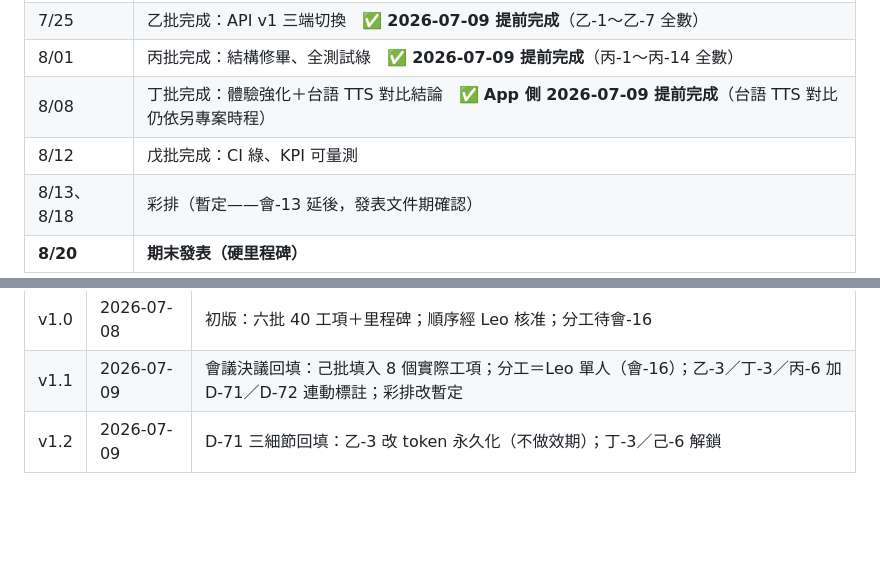
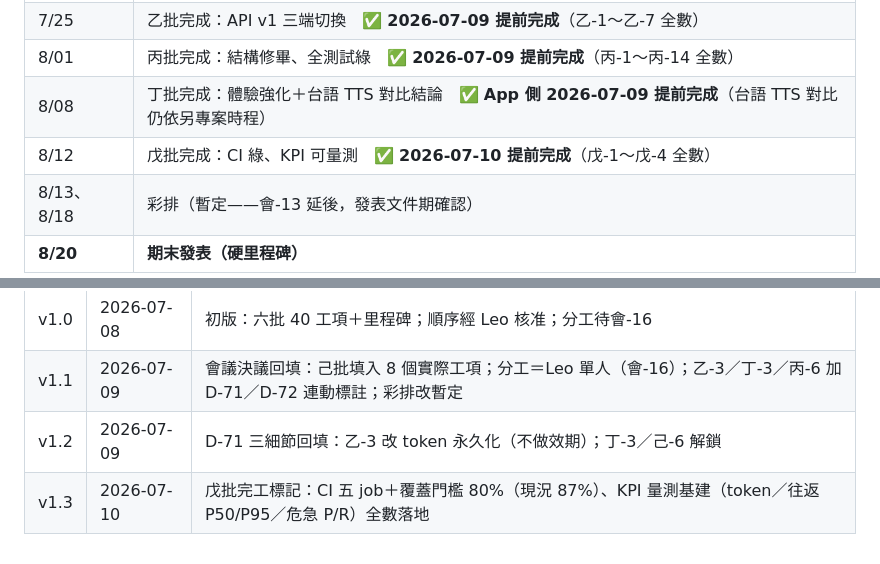
Before and after one commit to leo53021313/kinsun, a Markdown page: docs/dev/16_WBS開發計畫.md, 2 parts joined by grey strips. Drawn GitHub-style; blank space fills up the shorter version.

Commit message:
docs: 戊批完工標記（提前 8/12）
戊-1～戊-4 已各自隨工項 commit 標記完成；本次補里程碑表勾選
與 WBS 變更紀錄 v1.3。

影響：僅文件。

Co-Authored-By: Claude Fable 5 <noreply@anthropic.com>

```diff
--- a/docs/dev/16_WBS開發計畫.md
+++ b/docs/dev/16_WBS開發計畫.md
@@ -101,7 +101,7 @@
 | 7/25 | 乙批完成：API v1 三端切換　✅ **2026-07-09 提前完成**（乙-1～乙-7 全數） |
 | 8/01 | 丙批完成：結構修畢、全測試綠　✅ **2026-07-09 提前完成**（丙-1～丙-14 全數） |
 | 8/08 | 丁批完成：體驗強化＋台語 TTS 對比結論　✅ **App 側 2026-07-09 提前完成**（台語 TTS 對比仍依另專案時程） |
-| 8/12 | 戊批完成：CI 綠、KPI 可量測 |
+| 8/12 | 戊批完成：CI 綠、KPI 可量測　✅ **2026-07-10 提前完成**（戊-1～戊-4 全數） |
 | 8/13、8/18 | 彩排（暫定——會-13 延後，發表文件期確認） |
 | **8/20** | **期末發表（硬里程碑）** |
 
@@ -112,3 +112,4 @@
 | v1.0 | 2026-07-08 | 初版：六批 40 工項＋里程碑；順序經 Leo 核准；分工待會-16 |
 | v1.1 | 2026-07-09 | 會議決議回填：己批填入 8 個實際工項；分工＝Leo 單人（會-16）；乙-3／丁-3／丙-6 加 D-71／D-72 連動標註；彩排改暫定 |
 | v1.2 | 2026-07-09 | D-71 三細節回填：乙-3 改 token 永久化（不做效期）；丁-3／己-6 解鎖 |
+| v1.3 | 2026-07-10 | 戊批完工標記：CI 五 job＋覆蓋門檻 80%（現況 87%）、KPI 量測基建（token／往返 P50/P95／危急 P/R）全數落地 |
```
